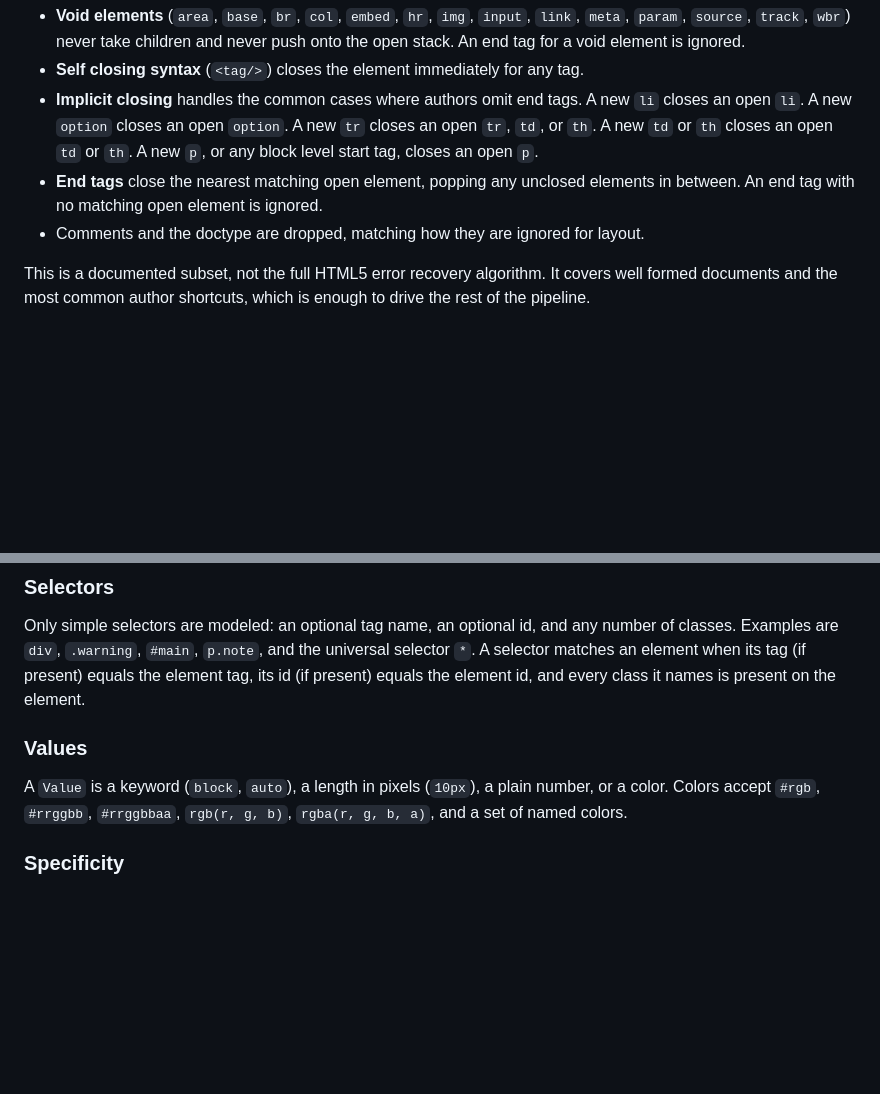
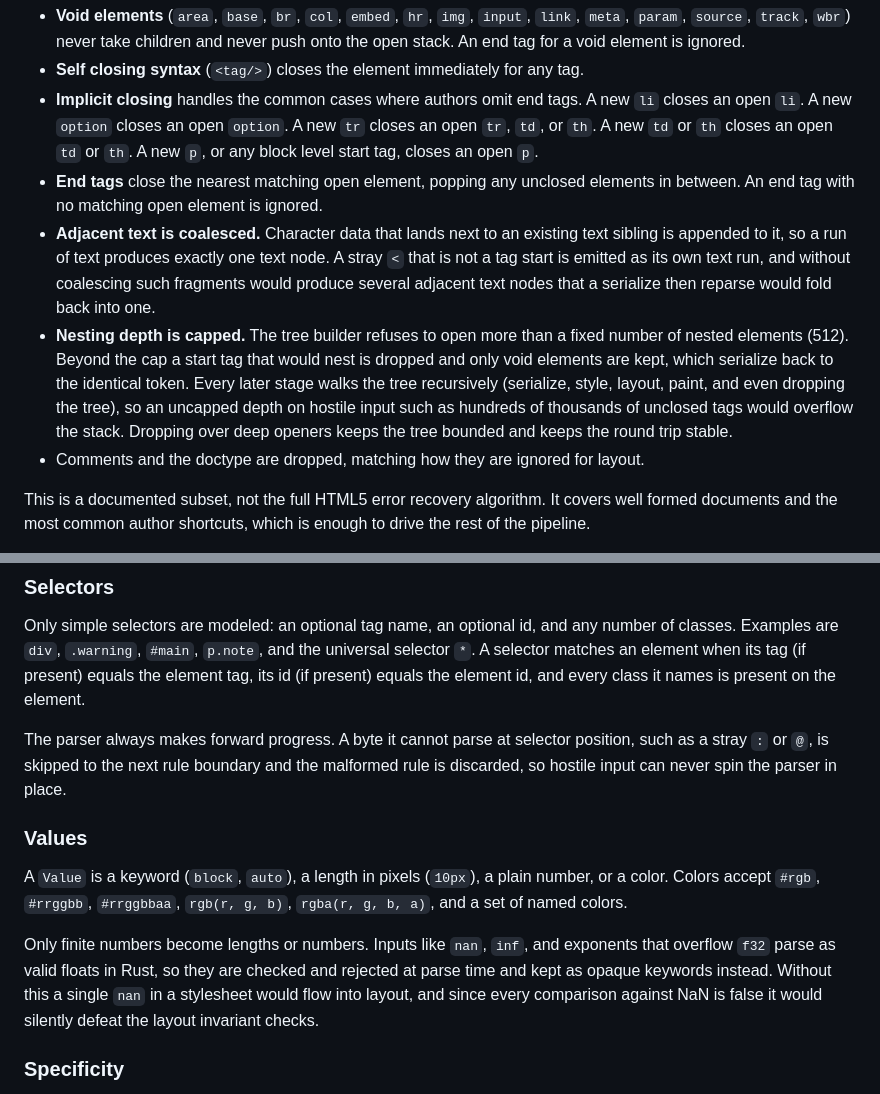
Before and after one commit to pavanchow/lighthouse, a Markdown page: DESIGN.md, 2 parts joined by grey strips. Rendered like a GitHub page; blank space fills up the shorter version.

```diff
--- a/DESIGN.md
+++ b/DESIGN.md
@@ -36,6 +36,8 @@ The tree builder applies these rules:
 - **Self closing syntax** (`<tag/>`) closes the element immediately for any tag.
 - **Implicit closing** handles the common cases where authors omit end tags. A new `li` closes an open `li`. A new `option` closes an open `option`. A new `tr` closes an open `tr`, `td`, or `th`. A new `td` or `th` closes an open `td` or `th`. A new `p`, or any block level start tag, closes an open `p`.
 - **End tags** close the nearest matching open element, popping any unclosed elements in between. An end tag with no matching open element is ignored.
+- **Adjacent text is coalesced.** Character data that lands next to an existing text sibling is appended to it, so a run of text produces exactly one text node. A stray `<` that is not a tag start is emitted as its own text run, and without coalescing such fragments would produce several adjacent text nodes that a serialize then reparse would fold back into one.
+- **Nesting depth is capped.** The tree builder refuses to open more than a fixed number of nested elements (512). Beyond the cap a start tag that would nest is dropped and only void elements are kept, which serialize back to the identical token. Every later stage walks the tree recursively (serialize, style, layout, paint, and even dropping the tree), so an uncapped depth on hostile input such as hundreds of thousands of unclosed tags would overflow the stack. Dropping over deep openers keeps the tree bounded and keeps the round trip stable.
 - Comments and the doctype are dropped, matching how they are ignored for layout.
 
 This is a documented subset, not the full HTML5 error recovery algorithm. It covers well formed documents and the most common author shortcuts, which is enough to drive the rest of the pipeline.
@@ -52,9 +54,13 @@ This is a documented subset, not the full HTML5 error recovery algorithm. It cov
 
 Only simple selectors are modeled: an optional tag name, an optional id, and any number of classes. Examples are `div`, `.warning`, `#main`, `p.note`, and the universal selector `*`. A selector matches an element when its tag (if present) equals the element tag, its id (if present) equals the element id, and every class it names is present on the element.
 
+The parser always makes forward progress. A byte it cannot parse at selector position, such as a stray `:` or `@`, is skipped to the next rule boundary and the malformed rule is discarded, so hostile input can never spin the parser in place.
+
 ### Values
 
 A `Value` is a keyword (`block`, `auto`), a length in pixels (`10px`), a plain number, or a color. Colors accept `#rgb`, `#rrggbb`, `#rrggbbaa`, `rgb(r, g, b)`, `rgba(r, g, b, a)`, and a set of named colors.
+
+Only finite numbers become lengths or numbers. Inputs like `nan`, `inf`, and exponents that overflow `f32` parse as valid floats in Rust, so they are checked and rejected at parse time and kept as opaque keywords instead. Without this a single `nan` in a stylesheet would flow into layout, and since every comparison against NaN is false it would silently defeat the layout invariant checks.
 
 ### Specificity
 
```
Also changed, not shown: other parts of DESIGN.md (+7 -4 lines), README.md (+17 -1 lines).
